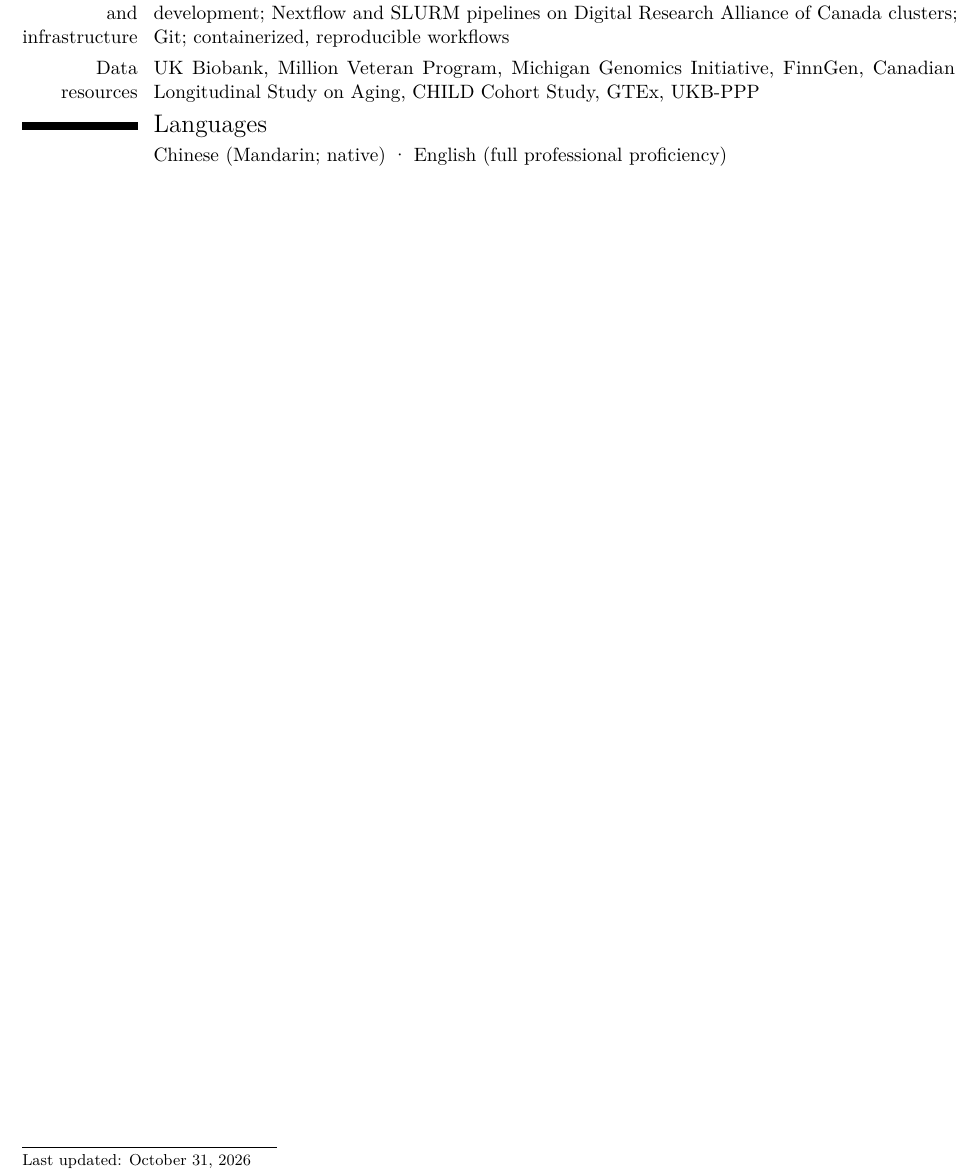
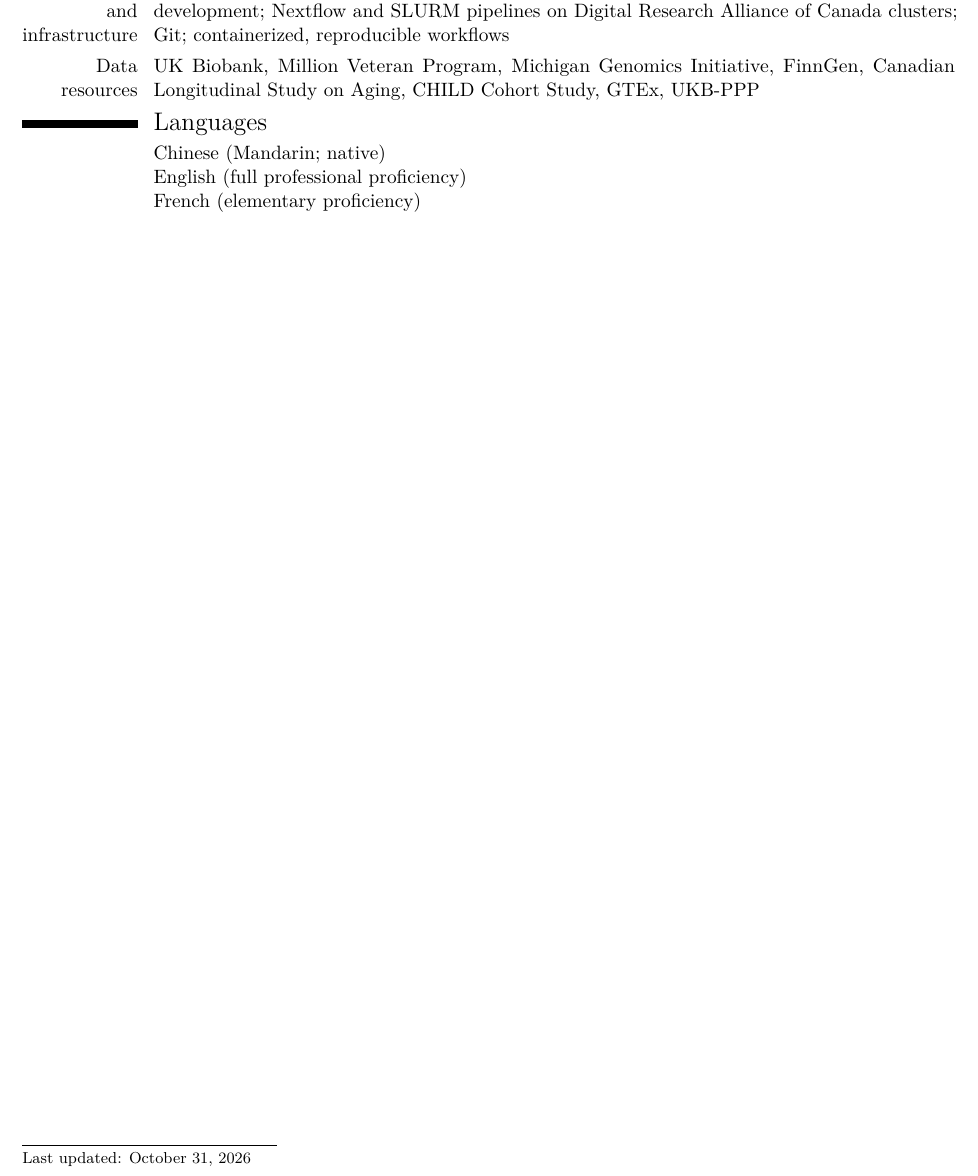
Before and after one commit to le-chang/le-chang.github.io, a LaTeX CV (cv-source/latex/Le_Chang_CV.tex): part of page 8 of 8, cut so that both start at the same text. Compiled offline with pdfLaTeX.

Commit message:
updated cv

```diff
--- a/cv-source/latex/Le_Chang_CV.tex
+++ b/cv-source/latex/Le_Chang_CV.tex
@@ -586,7 +586,7 @@
 %% ----------------------------------------------------------------------------
 \section{Languages}
 %% ----------------------------------------------------------------------------
-\cvitem{}{Chinese (Mandarin; native) \textperiodcentered{} English (full professional proficiency)}
+\cvitem{}{Chinese (Mandarin; native)\newline English (full professional proficiency)\newline French (elementary proficiency)}
 
 \lastupdated{\today}
 
```
Also changed, not shown: assets/pdf/Le_Chang_CV.pdf, cv-source/latex/Le_Chang_CV.pdf.
